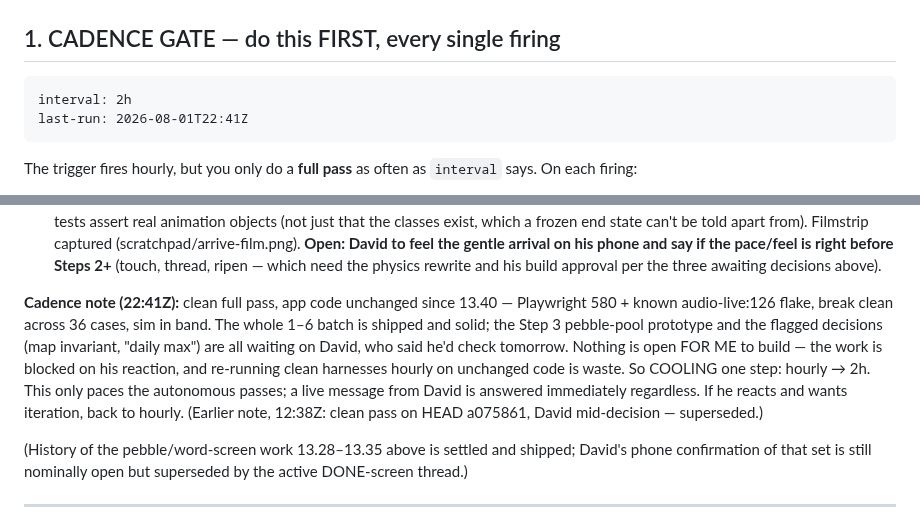
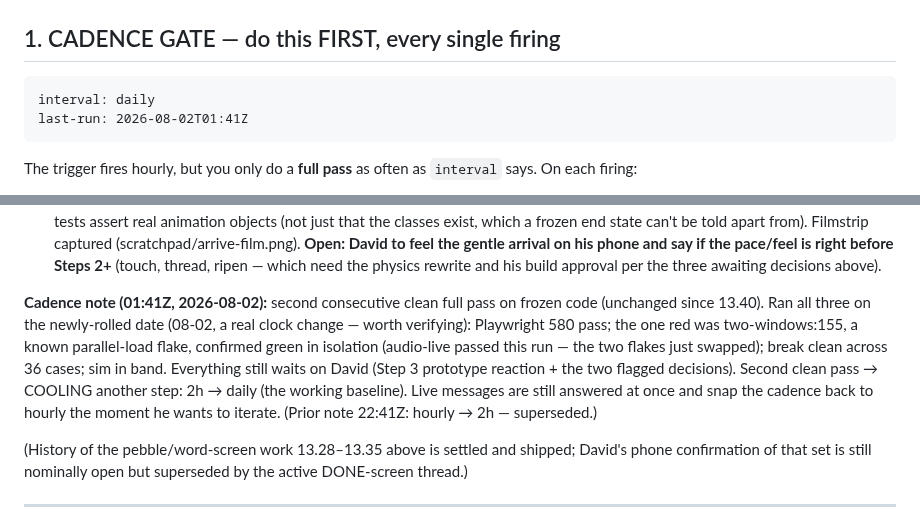
Before and after one commit to drplce/learn, a Markdown page: ROUTINE.md, 2 parts joined by grey strips. Rendered like a GitHub page.

Commit message:
ROUTINE — second clean pass (date rolled to 08-02); cadence 2h -> daily
All three green on the new date: Playwright 580 (two-windows:155 was the known parallel-load flake,
green in isolation; audio-live passed this run), break clean across 36 cases, sim in band. Frozen
code, everything still waiting on David. Second consecutive clean pass, so cooling one more step to
the daily working baseline. Live messages still reset to hourly on demand.

Co-Authored-By: Claude Opus 4.8 <noreply@anthropic.com>
Claude-Session: https://claude.ai/code/session_01K5WbW9F53vGMZhZuhpcLBT

````diff
--- a/ROUTINE.md
+++ b/ROUTINE.md
@@ -12,8 +12,8 @@ touch the trigger again. David can retune the work or the cadence by editing thi
 <!-- STATE — the routine reads these two values, and rewrites them at the end of a real pass.
      Keep them on these exact lines in this exact format; nothing else parses them. -->
 ```
-interval: 2h
-last-run: 2026-08-01T22:41Z
+interval: daily
+last-run: 2026-08-02T01:41Z
 ```
 
 The trigger fires hourly, but you only do a **full pass** as often as `interval` says. On each
@@ -150,14 +150,14 @@ built into the app yet): wordless concepts (bloom/harvest/quiet) → a physics "
     say if the pace/feel is right before Steps 2+** (touch, thread, ripen — which need the physics
     rewrite and his build approval per the three awaiting decisions above).
 
-**Cadence note (22:41Z):** clean full pass, app code unchanged since 13.40 — Playwright 580 +
-known audio-live:126 flake, break clean across 36 cases, sim in band. The whole 1–6 batch is
-shipped and solid; the Step 3 pebble-pool prototype and the flagged decisions (map invariant,
-"daily max") are all waiting on David, who said he'd check tomorrow. Nothing is open FOR ME to
-build — the work is blocked on his reaction, and re-running clean harnesses hourly on unchanged
-code is waste. So COOLING one step: hourly → 2h. This only paces the autonomous passes; a live
-message from David is answered immediately regardless. If he reacts and wants iteration, back to
-hourly. (Earlier note, 12:38Z: clean pass on HEAD a075861, David mid-decision — superseded.)
+**Cadence note (01:41Z, 2026-08-02):** second consecutive clean full pass on frozen code (unchanged
+since 13.40). Ran all three on the newly-rolled date (08-02, a real clock change — worth verifying):
+Playwright 580 pass; the one red was two-windows:155, a known parallel-load flake, confirmed green
+in isolation (audio-live passed this run — the two flakes just swapped); break clean across 36
+cases; sim in band. Everything still waits on David (Step 3 prototype reaction + the two flagged
+decisions). Second clean pass → COOLING another step: 2h → daily (the working baseline). Live
+messages are still answered at once and snap the cadence back to hourly the moment he wants to
+iterate. (Prior note 22:41Z: hourly → 2h — superseded.)
 
 (History of the pebble/word-screen work 13.28–13.35 above is settled and shipped; David's phone
 confirmation of that set is still nominally open but superseded by the active DONE-screen thread.)
````
